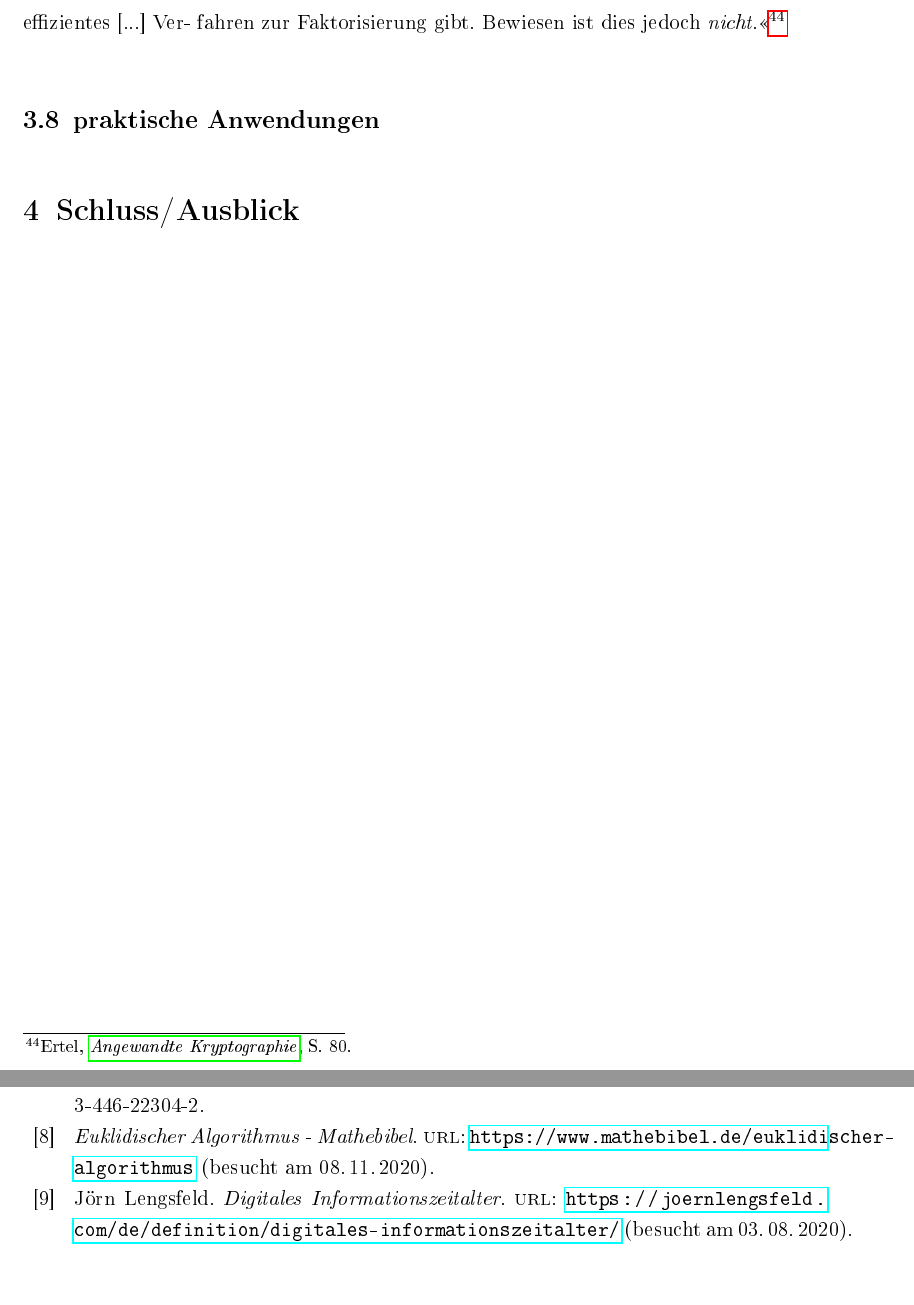
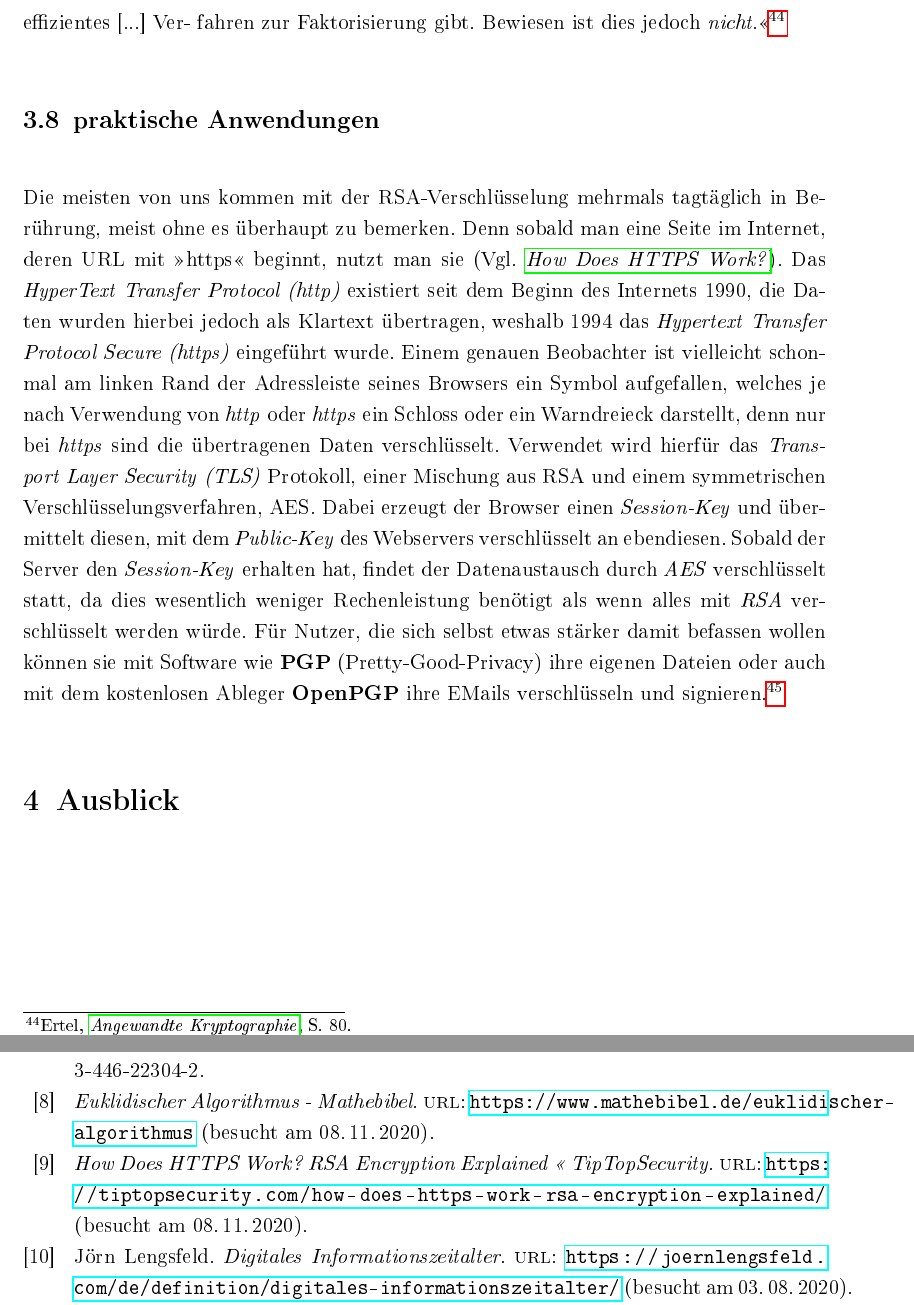
Before and after one commit to quirin053/Seminararbeit, a LaTeX document (Seminararbeit_RSA.tex, which reads bib/Seminararbeit.bib): two parts of pages 22 and 23 of 25, joined at a grey line, cut so that both start at the same text. The pictures show the PDF file Seminararbeit_RSA.pdf that the author committed with the source.

Commit message:
Anwendungen

```diff
--- a/Seminararbeit_RSA.tex
+++ b/Seminararbeit_RSA.tex
@@ -297,8 +296,11 @@
         fahren zur Faktorisierung gibt. Bewiesen ist dies jedoch \emph{nicht}.}\footcite[80]{ertel2003}
 
     \subsection{praktische Anwendungen}
+        Die meisten von uns kommen mit der RSA-Verschlüsselung mehrmals tagtäglich in Berührung, meist ohne es überhaupt zu bemerken. Denn sobald man eine Seite im Internet, deren URL mit \enquote{https} beginnt, nutzt man sie (Vgl. \cite{httpsblog}). Das \emph{HyperText Transfer Protocol (http)} existiert seit dem Beginn des Internets 1990, die Daten wurden hierbei jedoch als Klartext übertragen, weshalb 1994 das \emph{Hypertext Transfer Protocol Secure (https)} eingeführt wurde. Einem genauen Beobachter ist vielleicht schonmal am linken Rand der Adressleiste seines Browsers ein Symbol aufgefallen, welches je nach Verwendung von \emph{http} oder \emph{https} ein Schloss oder ein Warndreieck darstellt, denn nur bei \emph{https} sind die übertragenen Daten verschlüsselt. Verwendet wird hierfür das \emph{Transport Layer Security (TLS)} Protokoll, einer Mischung aus RSA und einem symmetrischen Verschlüsselungsverfahren, AES. Dabei erzeugt der Browser einen \emph{Session-Key} und übermittelt diesen, mit dem \emph{Public-Key} des Webservers verschlüsselt an ebendiesen. Sobald der Server den \emph{Session-Key} erhalten hat, findet der Datenaustausch durch \emph{AES} verschlüsselt statt, da dies wesentlich weniger Rechenleistung benötigt als wenn alles mit \emph{RSA} verschlüsselt werden würde.
+        Für Nutzer, die sich selbst etwas stärker damit befassen wollen können sie mit Software wie \textbf{PGP} (Pretty-Good-Privacy) ihre eigenen Dateien oder auch mit dem kostenlosen Ableger \textbf{OpenPGP} ihre EMails verschlüsseln und signieren.\footcite[Vgl.][]{zotero-48}
 
-    \section{Schluss/Ausblick}
+    \section{Ausblick}
+
 
     \newpage
     \printbibliography
--- a/bib/Seminararbeit.bib
+++ b/bib/Seminararbeit.bib
@@ -165,3 +165,8 @@
   url = {https://www.mathebibel.de/euklidischer-algorithmus},
   urldate = {2020-11-08},
 }
+
+@online{httpsblog,
+  title = {How {{Does HTTPS Work}}? {{RSA Encryption Explained}} « {{TipTopSecurity}}},
+  shorttitle = {How {{Does HTTPS Work}}?},
+  url = {https://tiptopsecurity.com/how-does-https-work-rsa-encryption-explained/},
```
Also changed, not shown: Seminararbeit_RSA.pdf, Seminararbeit_RSA.tex (3 more changed lines), bib/Seminararbeit.bib (12 more changed lines).
